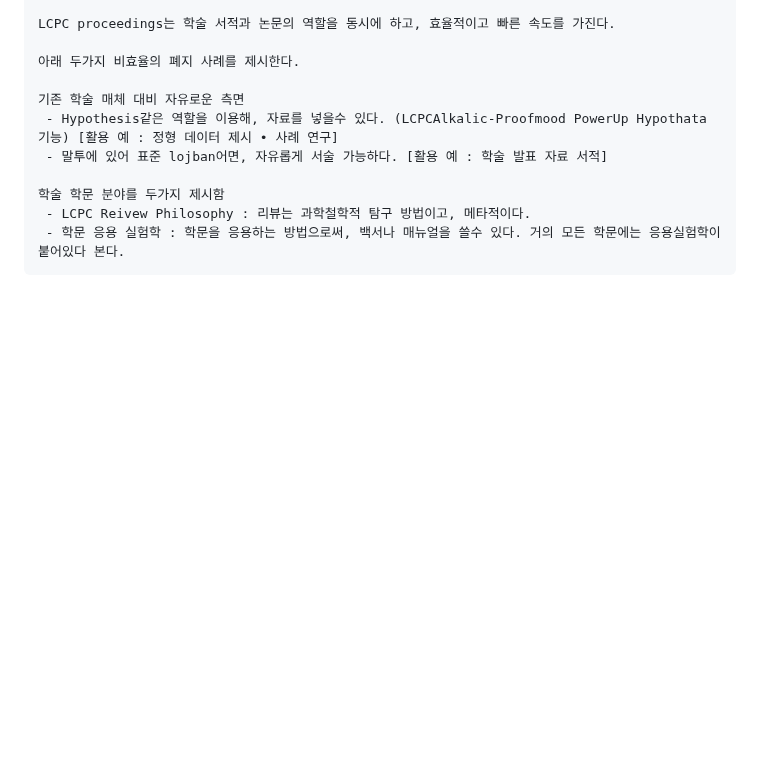
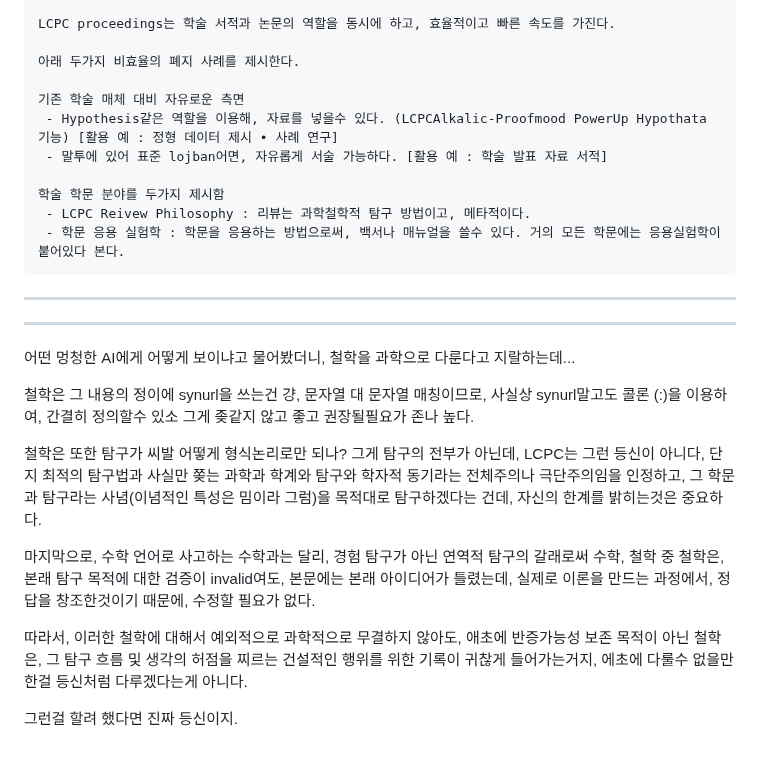
Before and after one commit to FarAway6834/unbeauty, a Markdown page: privateNote/Alkali/학자적_기저와_LCPC_원리.md, the part around the change. GitHub-like rendering; blank space fills up the shorter version.

Commit message:
학자적_기저와_LCPC_원리.md 업데이트

````diff
--- a/privateNote/Alkali/학자적_기저와_LCPC_원리.md
+++ b/privateNote/Alkali/학자적_기저와_LCPC_원리.md
@@ -966,3 +966,18 @@ LCPC proceedings는 학술 서적과 논문의 역할을 동시에 하고, 효
  - LCPC Reivew Philosophy : 리뷰는 과학철학적 탐구 방법이고, 메타적이다.
  - 학문 응용 실험학 : 학문을 응용하는 방법으로써, 백서나 매뉴얼을 쓸수 있다. 거의 모든 학문에는 응용실험학이 붙어있다 본다.
 ```
+
+---
+---
+
+어떤 멍청한 AI에게 어떻게 보이냐고 물어봤더니, 철학을 과학으로 다룬다고 지랄하는데...
+
+철학은 그 내용의 정이에 synurl을 쓰는건 걍, 문자열 대 문자열 매칭이므로, 사실상 synurl말고도 콜론 (:)을 이용하여, 간결히 정의할수 있소 그게 좆같지 않고 좋고 권장될필요가 존나 높다.
+
+철학은 또한 탐구가 씨발 어떻게 형식논리로만 되나? 그게 탐구의 전부가 아닌데, LCPC는 그런 등신이 아니다, 단지 최적의 탐구법과 사실만 쫒는 과학과 학계와 탐구와 학자적 동기라는 전체주의나 극단주의임을 인정하고, 그 학문과 탐구라는 사념(이념적인 특성은 밈이라 그럼)을 목적대로 탐구하겠다는 건데, 자신의 한계를 밝히는것은 중요하다.
+
+마지막으로, 수학 언어로 사고하는 수학과는 달리, 경험 탐구가 아닌 연역적 탐구의 갈래로써 수학, 철학 중 철학은, 본래 탐구 목적에 대한 검증이 invalid여도, 본문에는 본래 아이디어가 틀렸는데, 실제로 이론을 만드는 과정에서, 정답을 창조한것이기 때문에, 수정할 필요가 없다.
+
+따라서, 이러한 철학에 대해서 예외적으로 과학적으로 무결하지 않아도, 애초에 반증가능성 보존 목적이 아닌 철학은, 그 탐구 흐름 및 생각의 허점을 찌르는 건설적인 행위를 위한 기록이 귀찮게 들어가는거지, 에초에 다룰수 없을만한걸 등신처럼 다루겠다는게 아니다.
+
+그런걸 할려 했다면 진짜 등신이지.
````
